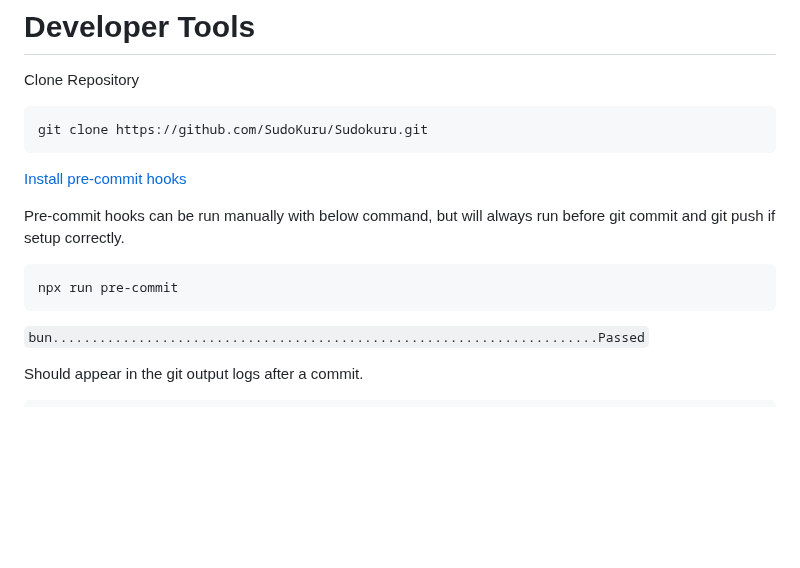
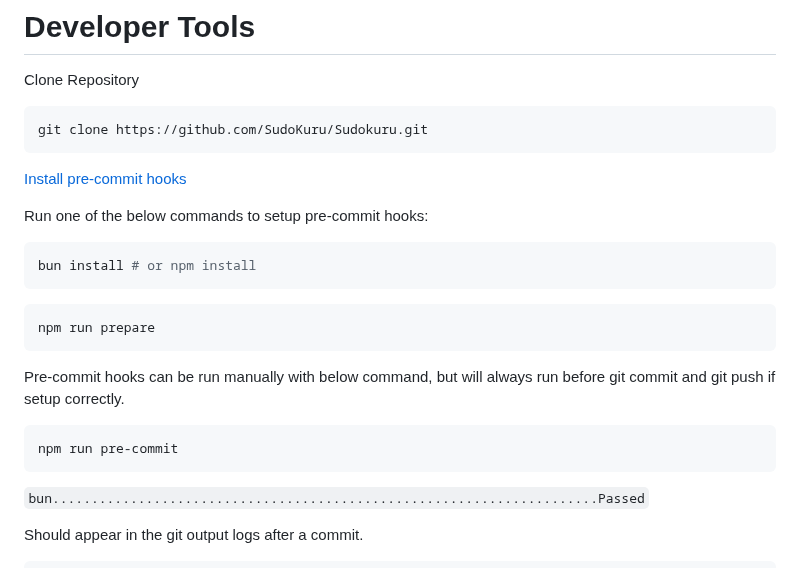
Before and after one commit to Sudokuru/Sudokuru, a Markdown page: README.md, the part around the change. Rendered like a GitHub page; blank space fills up the shorter version.

Commit message:
fixing documentation

````diff
--- a/README.md
+++ b/README.md
@@ -444,11 +444,20 @@ git clone https://github.com/SudoKuru/Sudokuru.git
 
 [Install pre-commit hooks](https://pre-commit.com/#install)
 
+Run one of the below commands to setup pre-commit hooks:
+
+```shell
+bun install # or npm install
+```
+```shell
+npm run prepare
+```
+
 Pre-commit hooks can be run manually with below command, but
 will always run before git commit and git push if setup correctly.
 
 ```shell
-npx run pre-commit
+npm run pre-commit
 ```
 
 ```bun......................................................................Passed```
````
